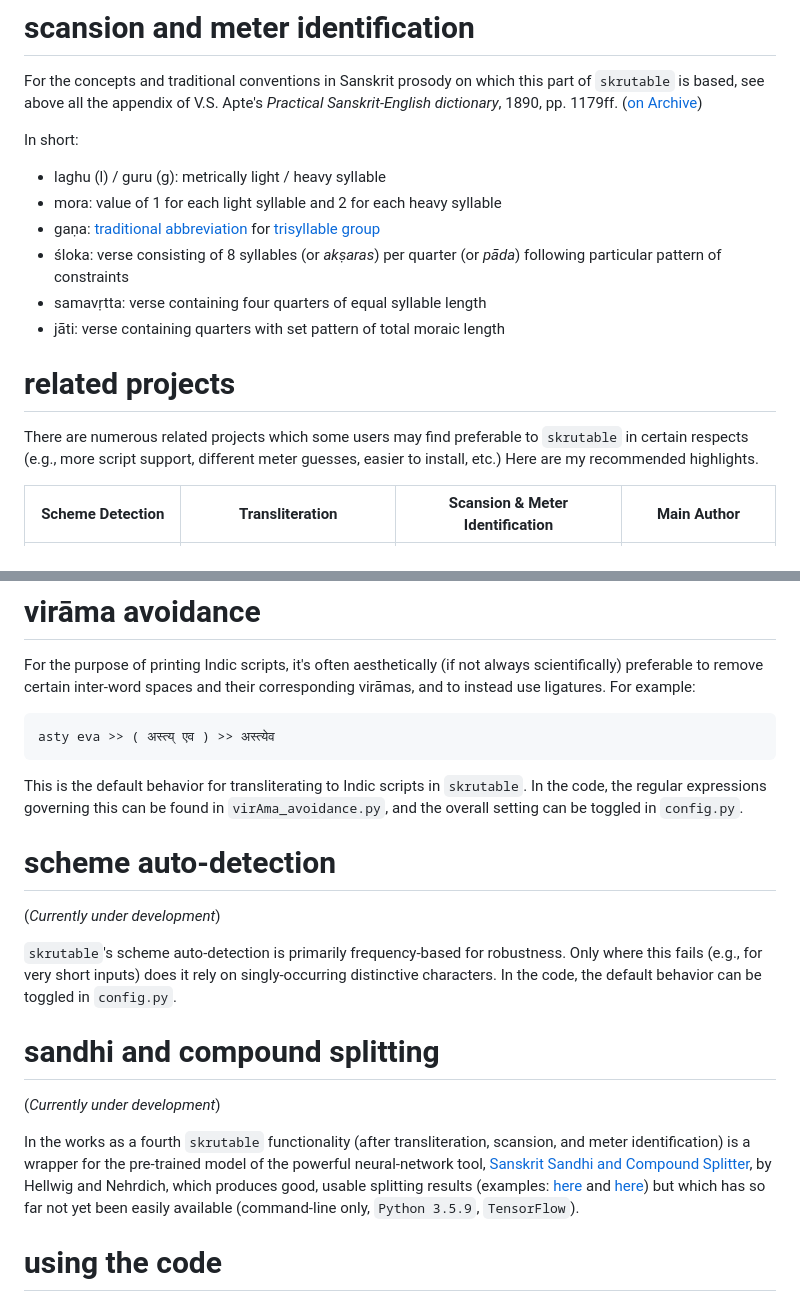
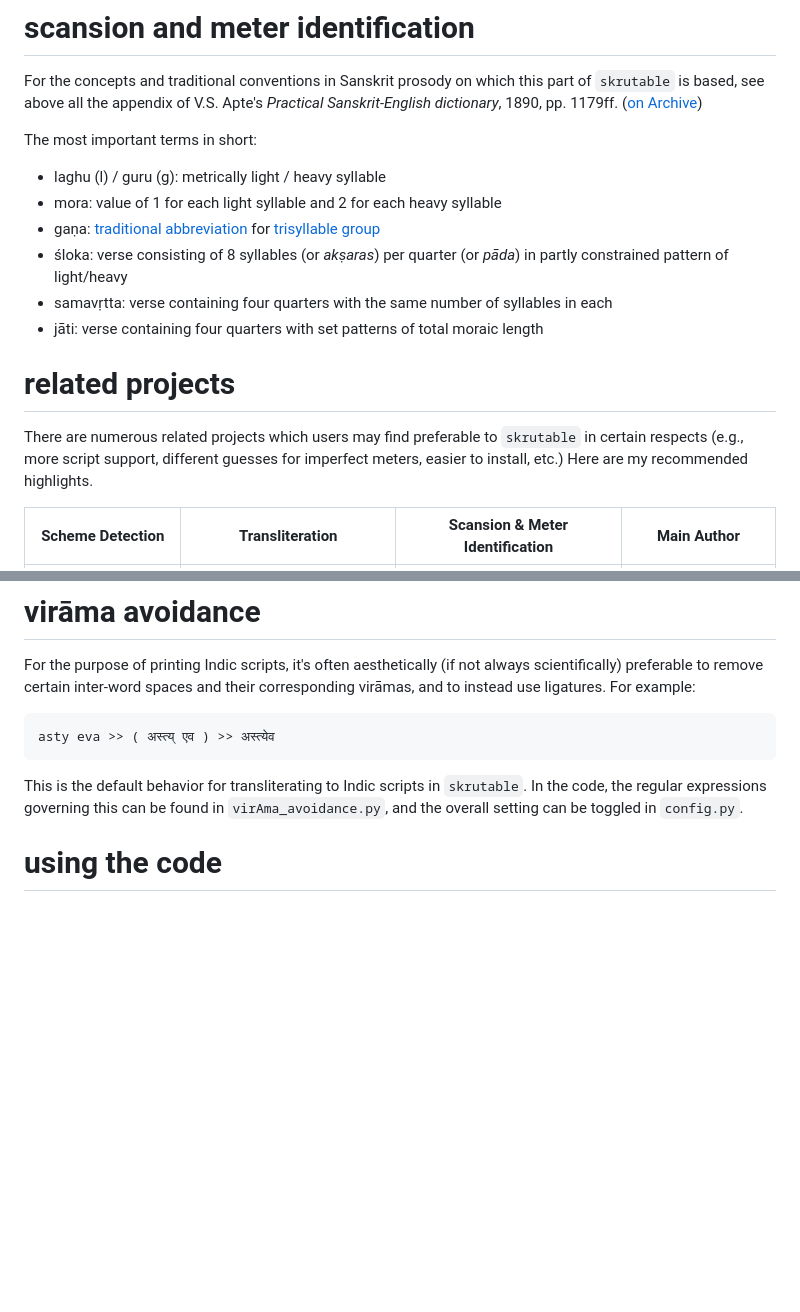
Before and after one commit to tylergneill/skrutable, a Markdown page: manual.md, 2 parts joined by grey strips. Drawn GitHub-style; blank space fills up the shorter version.

```diff
--- a/manual.md
+++ b/manual.md
@@ -90,18 +90,18 @@ Note that I use “encoding” here in the sense of UTF-8 and “script” in th
 
 For the concepts and traditional conventions in Sanskrit prosody on which this part of `skrutable` is based, see above all the appendix of V.S. Apte's *Practical Sanskrit-English dictionary*, 1890, pp. 1179ff. ([on Archive](https://archive.org/details/ldpd_7285627_000/page/n1195/mode/2up))
 
-In short:
+The most important terms in short:
 * laghu (l) / guru (g): metrically light / heavy syllable
 * mora: value of 1 for each light syllable and 2 for each heavy syllable
 * gaṇa: [traditional abbreviation](https://en.wikipedia.org/wiki/Sanskrit_prosody#Ga%E1%B9%87a) for [trisyllable group](https://en.wikipedia.org/wiki/Foot_(prosody))
-* śloka: verse consisting of 8 syllables (or *akṣaras*) per quarter (or *pāda*) following particular pattern of constraints
-* samavṛtta: verse containing four quarters of equal syllable length
-* jāti: verse containing quarters with set pattern of total moraic length
+* śloka: verse consisting of 8 syllables (or *akṣaras*) per quarter (or *pāda*) in partly constrained pattern of light/heavy
+* samavṛtta: verse containing four quarters with the same number of syllables in each
+* jāti: verse containing four quarters with set patterns of total moraic length
 
 
 # related projects
 
-There are numerous related projects which some users may find preferable to `skrutable` in certain respects (e.g., more script support, different meter guesses, easier to install, etc.) Here are my recommended highlights.
+There are numerous related projects which users may find preferable to `skrutable` in certain respects (e.g., more script support, different guesses for imperfect meters, easier to install, etc.) Here are my recommended highlights.
 
 Scheme Detection | Transliteration | Scansion & Meter Identification | Main Author
 -------- | ---------- | --------- | --------
@@ -138,20 +136,6 @@ asty eva >> ( अस्त्य् एव ) >> अस्त्येव
 ~~~
 
 This is the default behavior for transliterating to Indic scripts in `skrutable`. In the code, the regular expressions governing this can be found in `virAma_avoidance.py`, and the overall setting can be toggled in `config.py`.
-
-
-# scheme auto-detection
-
-(*Currently under development*)
-
-`skrutable`'s scheme auto-detection is primarily frequency-based for robustness. Only where this fails (e.g., for very short inputs) does it rely on singly-occurring distinctive characters. In the code, the default behavior can be toggled in `config.py`.
-
-
-# sandhi and compound splitting
-
-(*Currently under development*)
-
-In the works as a fourth `skrutable` functionality (after transliteration, scansion, and meter identification) is a wrapper for the pre-trained model of the powerful neural-network tool, [Sanskrit Sandhi and Compound Splitter](https://github.com/OliverHellwig/sanskrit/tree/master/papers/2018emnlp), by Hellwig and Nehrdich, which produces good, usable splitting results (examples: [here](https://github.com/tylergneill/pramana-nlp/tree/master/3_text_doc_and_word_segmented) and [here](https://github.com/sebastian-nehrdich/gretil-quotations)) but which has so far not yet been easily available (command-line only, `Python 3.5.9`, `TensorFlow`).
 
 
 # using the code
```
Also changed, not shown: other parts of manual.md (+17 -14 lines), img/web_app.png.
